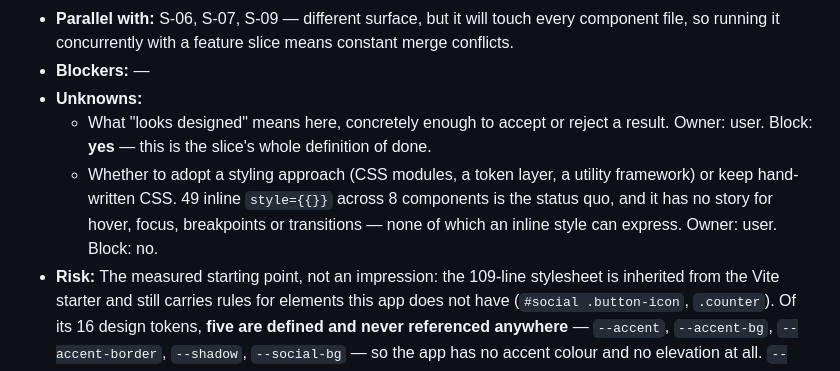
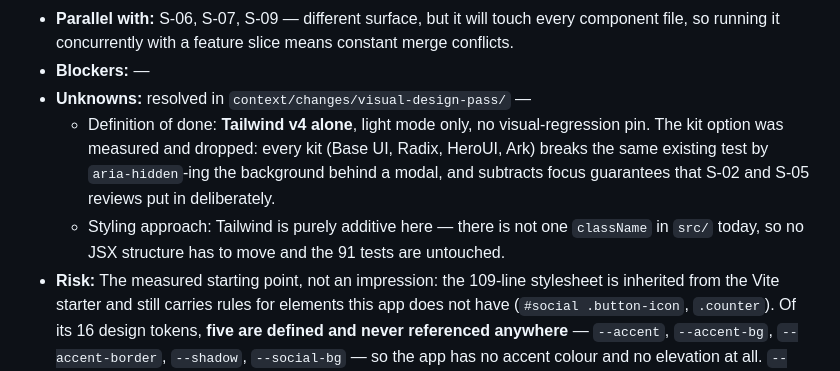
Before and after one commit to Dudeldel/GettingShitDone, a Markdown page: context/foundation/roadmap.md, the part around the change. Drawn GitHub-style.

Commit message:
docs(visual-design-pass): revise the direction to Tailwind alone
The pre-research decision was Tailwind plus a component kit. The measurements
reversed it: every kit breaks the same existing test the same way, and a kit
subtracts the focus guarantees that S-02 and S-05 implementation reviews added on
purpose. Tailwind alone costs nothing in the suite and fixes the whole defect list.

Light-only and no-visual-pin stand unchanged.

Co-Authored-By: Claude Opus 5 (1M context) <noreply@anthropic.com>

```diff
--- a/context/foundation/roadmap.md
+++ b/context/foundation/roadmap.md
@@ -307,13 +307,13 @@ Foundations below assume these are present and do NOT re-scaffold them.
 - **Parallel with:** S-06, S-07, S-09 — different surface, but it will touch every component
   file, so running it concurrently with a feature slice means constant merge conflicts.
 - **Blockers:** —
-- **Unknowns:**
-  - What "looks designed" means here, concretely enough to accept or reject a result. Owner:
-    user. Block: **yes** — this is the slice's whole definition of done.
-  - Whether to adopt a styling approach (CSS modules, a token layer, a utility framework) or
-    keep hand-written CSS. 49 inline `style={{}}` across 8 components is the status quo, and
-    it has no story for hover, focus, breakpoints or transitions — none of which an inline
-    style can express. Owner: user. Block: no.
+- **Unknowns:** resolved in `context/changes/visual-design-pass/` —
+  - Definition of done: **Tailwind v4 alone**, light mode only, no visual-regression pin.
+    The kit option was measured and dropped: every kit (Base UI, Radix, HeroUI, Ark) breaks
+    the same existing test by `aria-hidden`-ing the background behind a modal, and subtracts
+    focus guarantees that S-02 and S-05 reviews put in deliberately.
+  - Styling approach: Tailwind is purely additive here — there is not one `className` in
+    `src/` today, so no JSX structure has to move and the 91 tests are untouched.
 - **Risk:** The measured starting point, not an impression: the 109-line stylesheet is
   inherited from the Vite starter and still carries rules for elements this app does not have
   (`#social .button-icon`, `.counter`). Of its 16 design tokens, **five are defined and never
```
Also changed, not shown: 1 other file.
